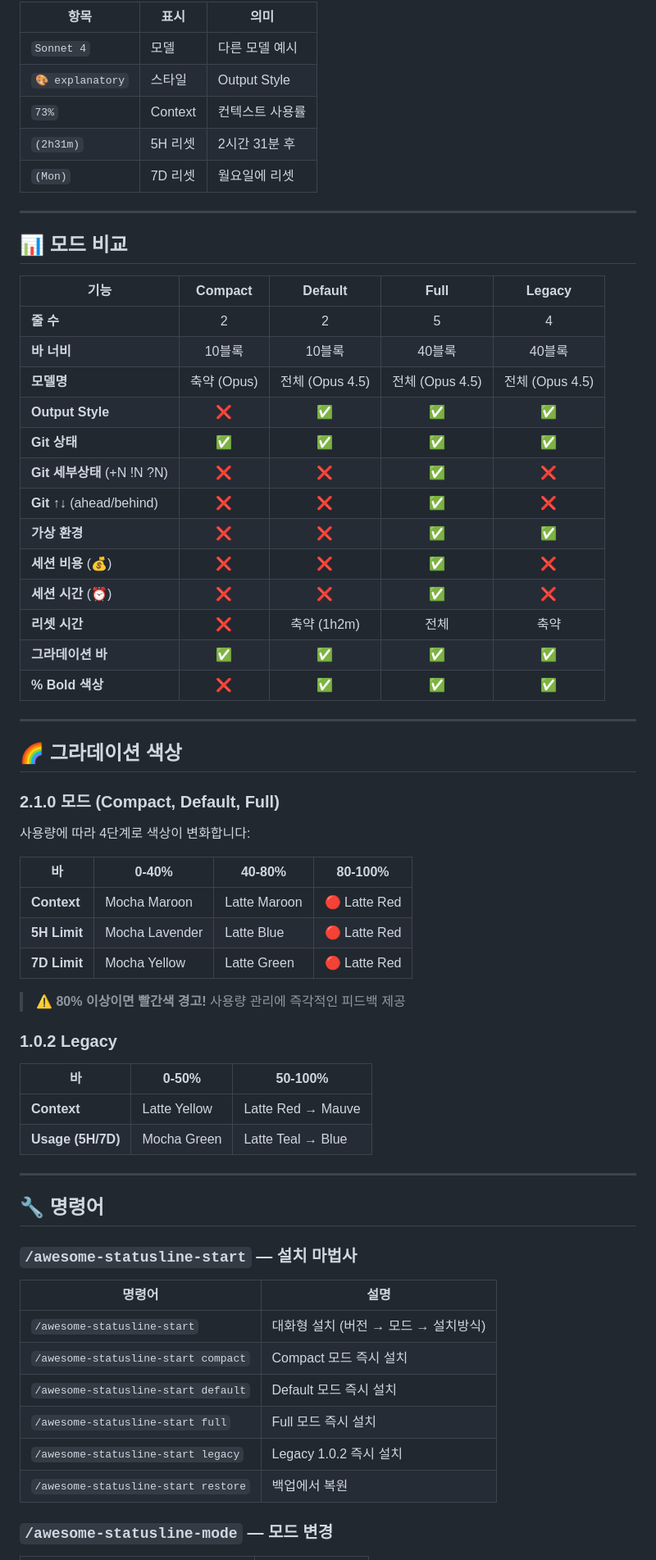
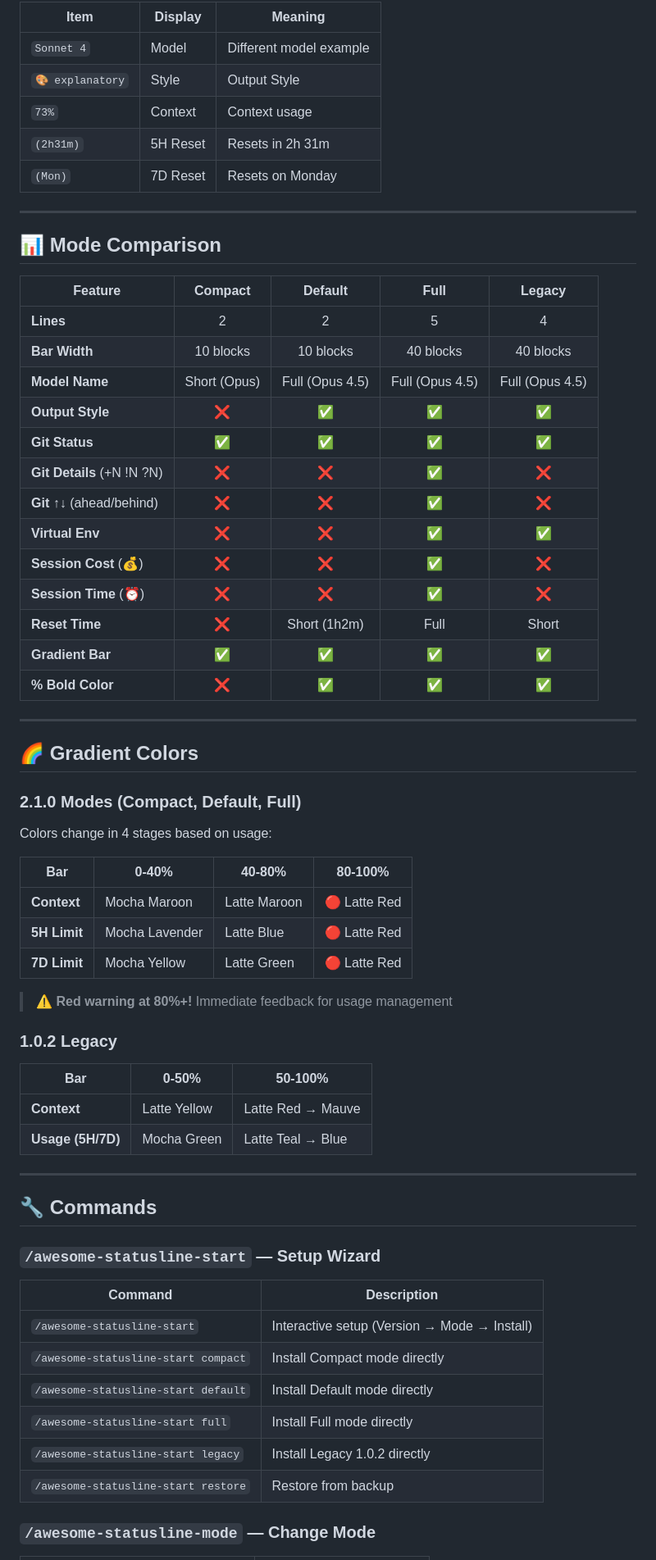
Before and after one commit to jnelken/CC-statusline-node, a Markdown page: README.md, the part around one of its changes. Shown at 82% size. Rendered like a GitHub page; folded sections open.

```diff
--- a/README.md
+++ b/README.md
@@ -206,71 +212,71 @@ v1.0.2의 오리지널 디자인을 유지하는 클래식 모드입니다. 40
 
-| 항목 | 표시 | 의미 |
-|------|------|------|
-| `Sonnet 4` | 모델 | 다른 모델 예시 |
-| `🎨 explanatory` | 스타일 | Output Style |
-| `73%` | Context | 컨텍스트 사용률 |
-| `(2h31m)` | 5H 리셋 | 2시간 31분 후 |
-| `(Mon)` | 7D 리셋 | 월요일에 리셋 |
+| Item | Display | Meaning |
+|------|---------|---------|
+| `Sonnet 4` | Model | Different model example |
+| `🎨 explanatory` | Style | Output Style |
+| `73%` | Context | Context usage |
+| `(2h31m)` | 5H Reset | Resets in 2h 31m |
+| `(Mon)` | 7D Reset | Resets on Monday |
 
 </details>
 
 ---
 
-## 📊 모드 비교
+## 📊 Mode Comparison
 
-| 기능 | Compact | Default | Full | Legacy |
-|------|:-------:|:-------:|:----:|:------:|
-| **줄 수** | 2 | 2 | 5 | 4 |
-| **바 너비** | 10블록 | 10블록 | 40블록 | 40블록 |
-| **모델명** | 축약 (Opus) | 전체 (Opus 4.5) | 전체 (Opus 4.5) | 전체 (Opus 4.5) |
+| Feature | Compact | Default | Full | Legacy |
+|---------|:-------:|:-------:|:----:|:------:|
+| **Lines** | 2 | 2 | 5 | 4 |
+| **Bar Width** | 10 blocks | 10 blocks | 40 blocks | 40 blocks |
+| **Model Name** | Short (Opus) | Full (Opus 4.5) | Full (Opus 4.5) | Full (Opus 4.5) |
 | **Output Style** | ❌ | ✅ | ✅ | ✅ |
-| **Git 상태** | ✅ | ✅ | ✅ | ✅ |
-| **Git 세부상태** (+N !N ?N) | ❌ | ❌ | ✅ | ❌ |
+| **Git Status** | ✅ | ✅ | ✅ | ✅ |
+| **Git Details** (+N !N ?N) | ❌ | ❌ | ✅ | ❌ |
 | **Git ↑↓** (ahead/behind) | ❌ | ❌ | ✅ | ❌ |
-| **가상 환경** | ❌ | ❌ | ✅ | ✅ |
-| **세션 비용** (💰) | ❌ | ❌ | ✅ | ❌ |
-| **세션 시간** (⏰) | ❌ | ❌ | ✅ | ❌ |
-| **리셋 시간** | ❌ | 축약 (1h2m) | 전체 | 축약 |
-| **그라데이션 바** | ✅ | ✅ | ✅ | ✅ |
-| **% Bold 색상** | ❌ | ✅ | ✅ | ✅ |
+| **Virtual Env** | ❌ | ❌ | ✅ | ✅ |
+| **Session Cost** (💰) | ❌ | ❌ | ✅ | ❌ |
+| **Session Time** (⏰) | ❌ | ❌ | ✅ | ❌ |
+| **Reset Time** | ❌ | Short (1h2m) | Full | Short |
+| **Gradient Bar** | ✅ | ✅ | ✅ | ✅ |
+| **% Bold Color** | ❌ | ✅ | ✅ | ✅ |
 
 ---
 
-## 🌈 그라데이션 색상
+## 🌈 Gradient Colors
 
-### 2.1.0 모드 (Compact, Default, Full)
+### 2.1.0 Modes (Compact, Default, Full)
 
-사용량에 따라 4단계로 색상이 변화합니다:
+Colors change in 4 stages based on usage:
 
-| 바 | 0-40% | 40-80% | 80-100% |
+| Bar | 0-40% | 40-80% | 80-100% |
 |-----|-------|--------|---------|
 | **Context** | Mocha Maroon | Latte Maroon | 🔴 Latte Red |
 | **5H Limit** | Mocha Lavender | Latte Blue | 🔴 Latte Red |
 | **7D Limit** | Mocha Yellow | Latte Green | 🔴 Latte Red |
 
-> ⚠️ **80% 이상이면 빨간색 경고!** 사용량 관리에 즉각적인 피드백 제공
+> ⚠️ **Red warning at 80%+!** Immediate feedback for usage management
 
 ### 1.0.2 Legacy
 
-| 바 | 0-50% | 50-100% |
+| Bar | 0-50% | 50-100% |
 |-----|-------|---------|
 | **Context** | Latte Yellow | Latte Red → Mauve |
 | **Usage (5H/7D)** | Mocha Green | Latte Teal → Blue |
 
 ---
 
-## 🔧 명령어
+## 🔧 Commands
 
-### `/awesome-statusline-start` — 설치 마법사
+### `/awesome-statusline-start` — Setup Wizard
 
-| 명령어 | 설명 |
-|--------|------|
-| `/awesome-statusline-start` | 대화형 설치 (버전 → 모드 → 설치방식) |
-| `/awesome-statusline-start compact` | Compact 모드 즉시 설치 |
-| `/awesome-statusline-start default` | Default 모드 즉시 설치 |
-| `/awesome-statusline-start full` | Full 모드 즉시 설치 |
-| `/awesome-statusline-start legacy` | Legacy 1.0.2 즉시 설치 |
-| `/awesome-statusline-start restore` | 백업에서 복원 |
+| Command | Description |
+|---------|-------------|
+| `/awesome-statusline-start` | Interactive setup (Version → Mode → Install) |
+| `/awesome-statusline-start compact` | Install Compact mode directly |
+| `/awesome-statusline-start default` | Install Default mode directly |
+| `/awesome-statusline-start full` | Install Full mode directly |
+| `/awesome-statusline-start legacy` | Install Legacy 1.0.2 directly |
+| `/awesome-statusline-start restore` | Restore from backup |
 
-### `/awesome-statusline-mode` — 모드 변경
+### `/awesome-statusline-mode` — Change Mode
 
```
Also changed, not shown: other parts of README.md (+120 -103 lines), README.ko.md (added, +369 -0 lines).
